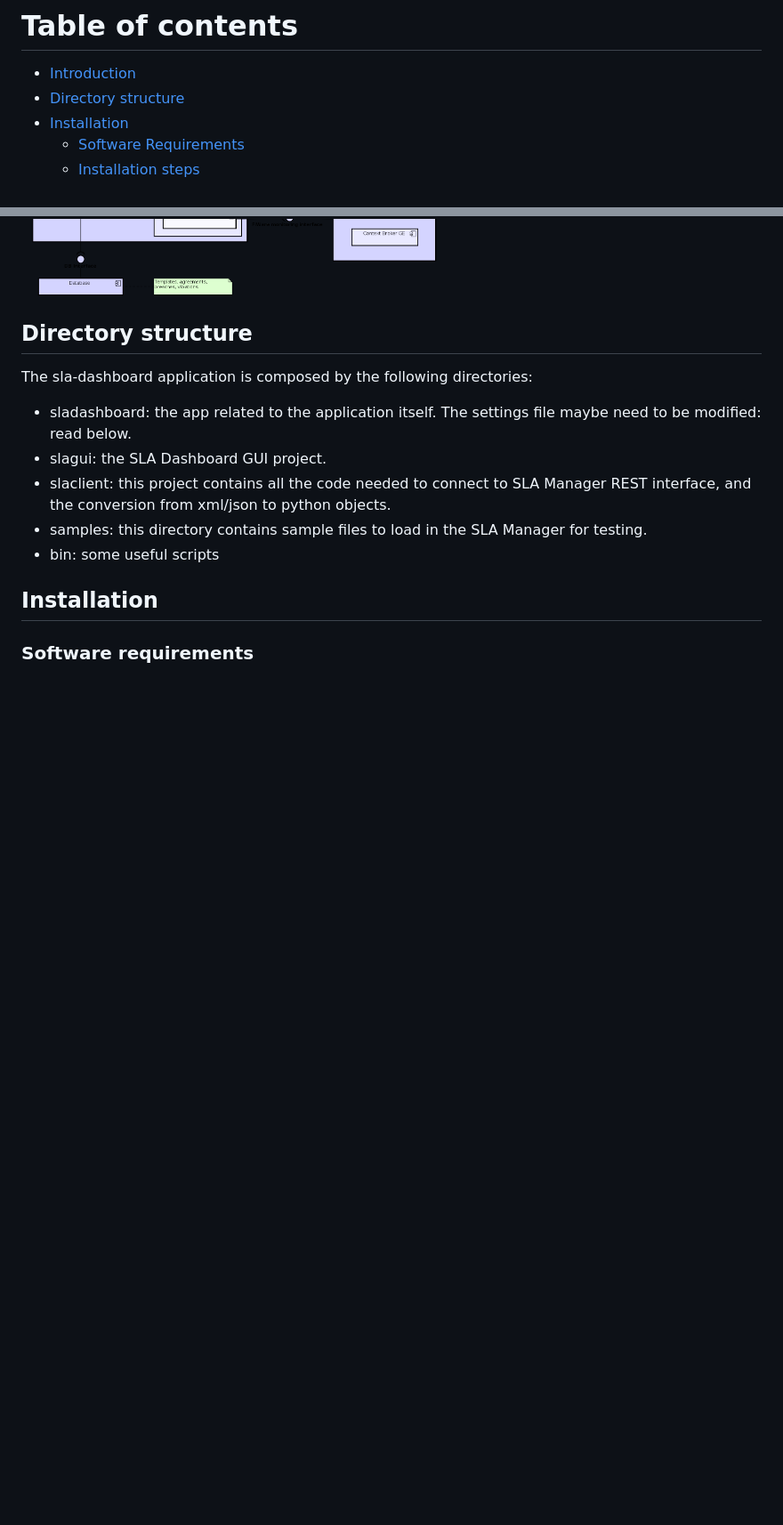
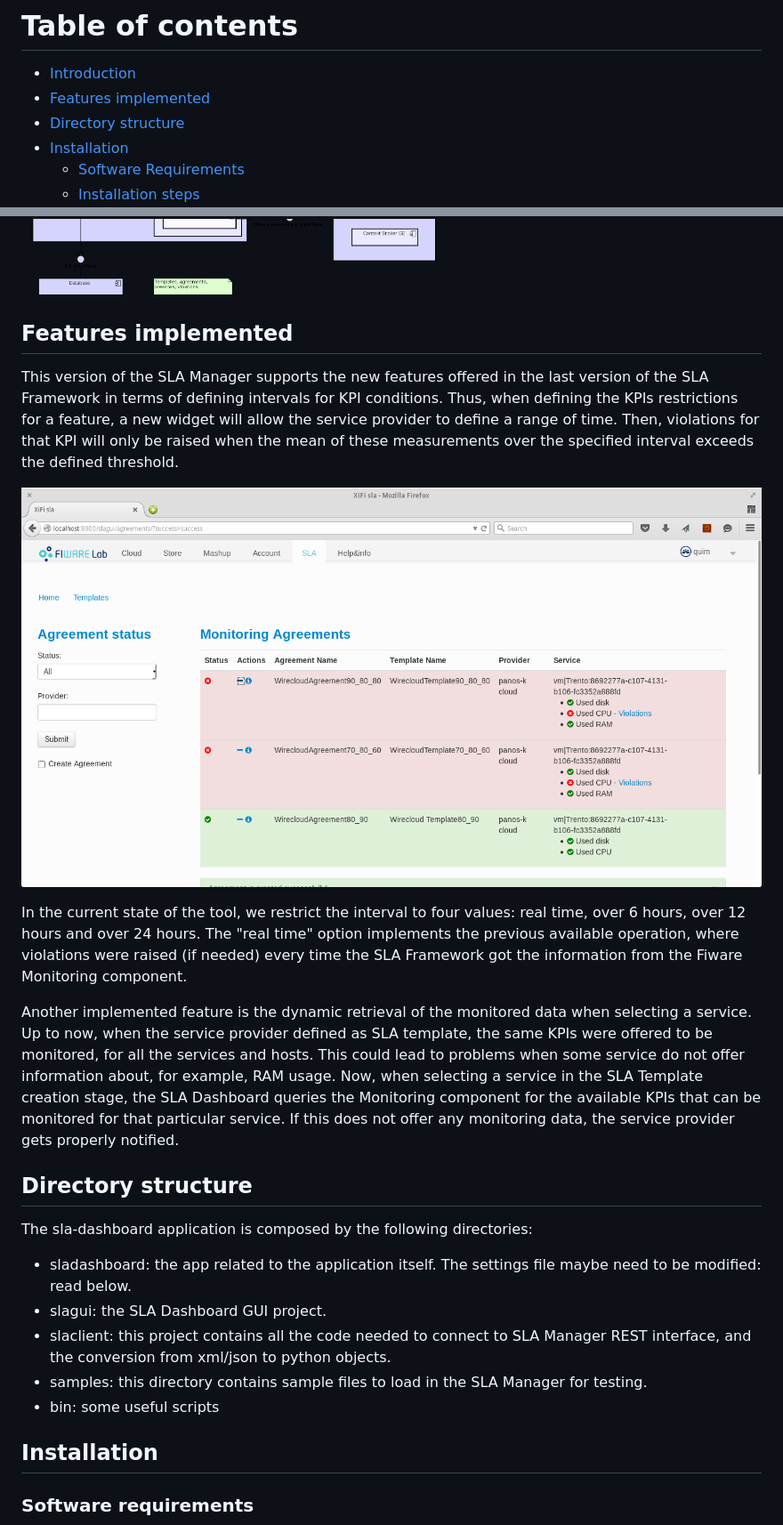
Before and after one commit to Atos-FiwareOps/sla-dashboard, a Markdown page: README.md, 2 parts joined by grey strips. Shown: that part at 89% size. Drawn GitHub-style; blank space fills up the shorter version.

Commit message:
Add 'Features implemented' section

```diff
--- a/README.md
+++ b/README.md
@@ -15,6 +15,7 @@ For any feedbacks or bug reports, please use the the github issues tool.
 # Table of contents
 
 * [Introduction](#introduction)
+* [Features implemented](#features-implemented)
 * [Directory structure](#directory-structure)
 * [Installation](#installation)
 	* [Software Requirements](#software-requirements)
@@ -49,6 +50,32 @@ In the following figure the components that intervene in the SLA dashboard
 operations are depicted.
 
 ![slasystem](docs/images/slasystem.png "SLA Manager Architecture inside Fiware")
+
+## Features implemented
+
+This version of the SLA Manager supports the new features offered in the last
+version of the SLA Framework in terms of defining intervals for KPI conditions.
+Thus, when defining the KPIs restrictions for a feature, a new widget will allow
+the service provider to define a range of time. Then, violations for that KPI
+will only be raised when the mean of these measurements over the specified
+interval exceeds the defined threshold.
+
+![userguide12](docs/images/userguide12.png "Agreement list with summary")
+
+In the current state of the tool, we restrict the interval to four values: real
+time, over 6 hours, over 12 hours and over 24 hours. The "real time" option
+implements the previous available operation, where violations were raised (if
+needed) every time the SLA Framework got the information from the Fiware
+Monitoring component.
+
+Another implemented feature is the dynamic retrieval of the monitored data when
+selecting a service. Up to now, when the service provider defined as SLA
+template, the same KPIs were offered to be monitored, for all the services and
+hosts. This could lead to problems when some service do not offer information
+about, for example, RAM usage. Now, when selecting a service in the SLA Template
+creation stage, the SLA Dashboard queries the Monitoring component for the
+available KPIs that can be monitored for that particular service. If this does
+not offer any monitoring data, the service provider gets properly notified.
 
 ## Directory structure
 
```
Also changed, not shown: docs/images/features01.png (added).
